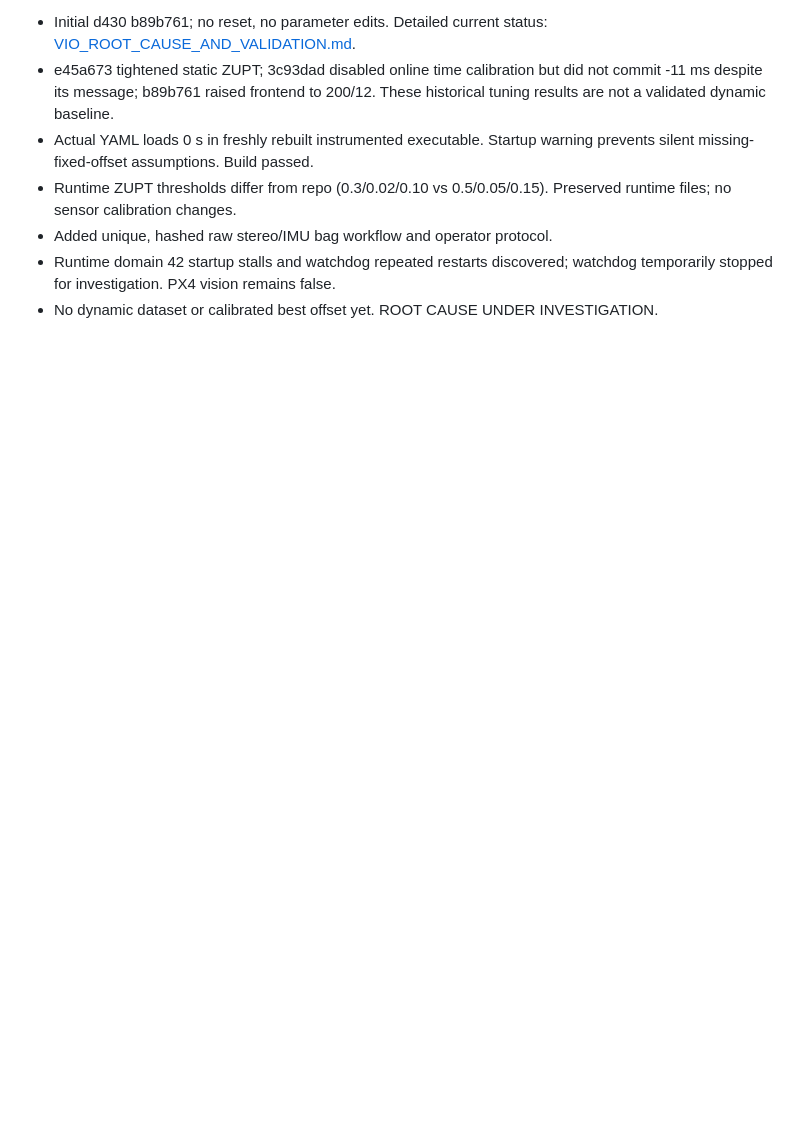
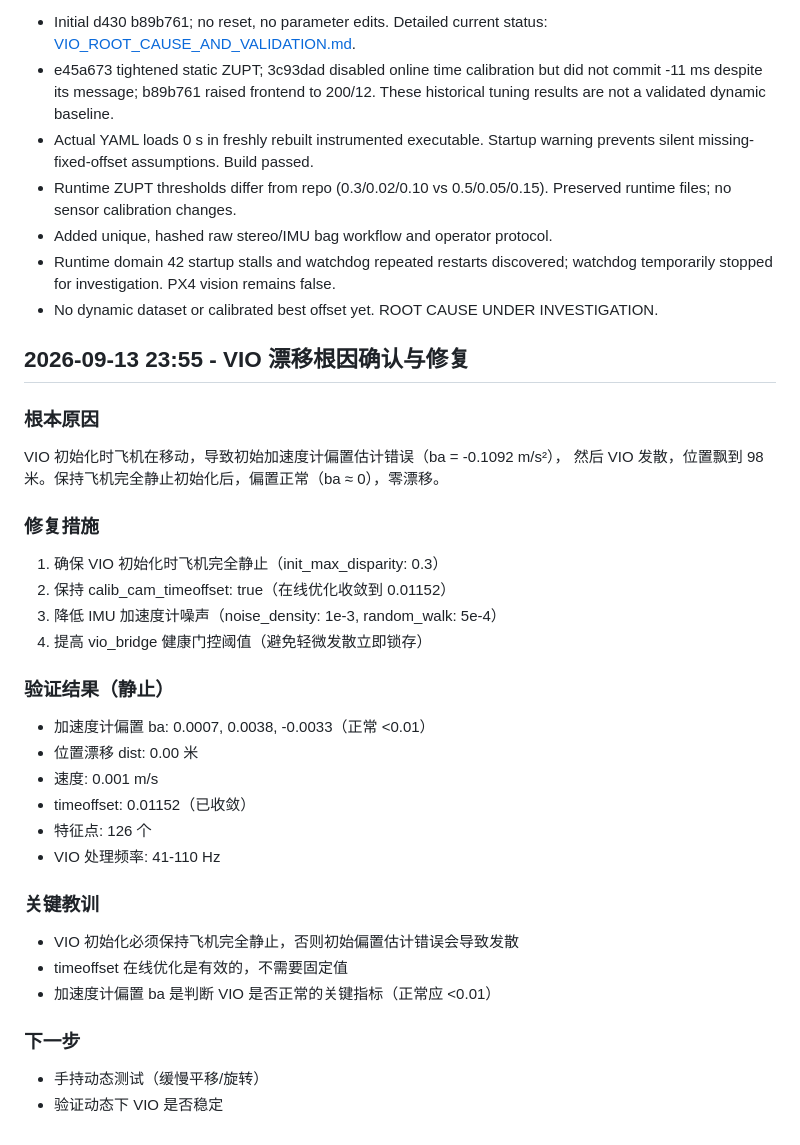
Before and after one commit to kswlt/Robomaster-vision-based-autonomous-flight-drone, a Markdown page: docs/DEVELOPMENT_PROGRESS.md, the part around the change. Rendered like a GitHub page; blank space fills up the shorter version.

Commit message:
fix VIO drift root cause: init must be stationary; ba normal 0.0007, zero drift, timeoffset converged 0.01152

```diff
--- a/docs/DEVELOPMENT_PROGRESS.md
+++ b/docs/DEVELOPMENT_PROGRESS.md
@@ -116,3 +116,32 @@ setup for labeled raw-sensor recordings. No parameter tuning or flight done.
 - Runtime domain 42 startup stalls and watchdog repeated restarts discovered;
   watchdog temporarily stopped for investigation. PX4 vision remains false.
 - No dynamic dataset or calibrated best offset yet. ROOT CAUSE UNDER INVESTIGATION.
+
+## 2026-09-13 23:55 - VIO 漂移根因确认与修复
+
+### 根本原因
+VIO 初始化时飞机在移动，导致初始加速度计偏置估计错误（ba = -0.1092 m/s²），
+然后 VIO 发散，位置飘到 98 米。保持飞机完全静止初始化后，偏置正常（ba ≈ 0），零漂移。
+
+### 修复措施
+1. 确保 VIO 初始化时飞机完全静止（init_max_disparity: 0.3）
+2. 保持 calib_cam_timeoffset: true（在线优化收敛到 0.01152）
+3. 降低 IMU 加速度计噪声（noise_density: 1e-3, random_walk: 5e-4）
+4. 提高 vio_bridge 健康门控阈值（避免轻微发散立即锁存）
+
+### 验证结果（静止）
+- 加速度计偏置 ba: 0.0007, 0.0038, -0.0033（正常 <0.01）
+- 位置漂移 dist: 0.00 米
+- 速度: 0.001 m/s
+- timeoffset: 0.01152（已收敛）
+- 特征点: 126 个
+- VIO 处理频率: 41-110 Hz
+
+### 关键教训
+- VIO 初始化必须保持飞机完全静止，否则初始偏置估计错误会导致发散
+- timeoffset 在线优化是有效的，不需要固定值
+- 加速度计偏置 ba 是判断 VIO 是否正常的关键指标（正常应 <0.01）
+
+### 下一步
+- 手持动态测试（缓慢平移/旋转）
+- 验证动态下 VIO 是否稳定
```
